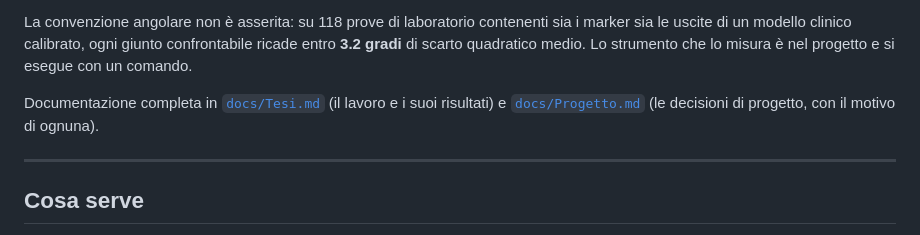
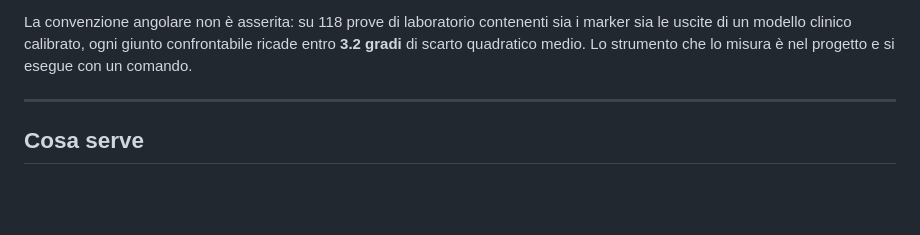
Before and after one commit to ClodsLogic39/TesiRocchetti, a Markdown page: README.md, the part around the change. GitHub-like rendering; blank space fills up the shorter version.

Commit message:
correzione readme

```diff
--- a/README.md
+++ b/README.md
@@ -14,9 +14,6 @@ i marker sia le uscite di un modello clinico calibrato, ogni giunto confrontabil
 ricade entro **3.2 gradi** di scarto quadratico medio. Lo strumento che lo misura è
 nel progetto e si esegue con un comando.
 
-Documentazione completa in [`docs/Tesi.md`](docs/Tesi.md) (il lavoro e i suoi
-risultati) e [`docs/Progetto.md`](docs/Progetto.md) (le decisioni di progetto, con
-il motivo di ognuna).
 
 ---
 
```
